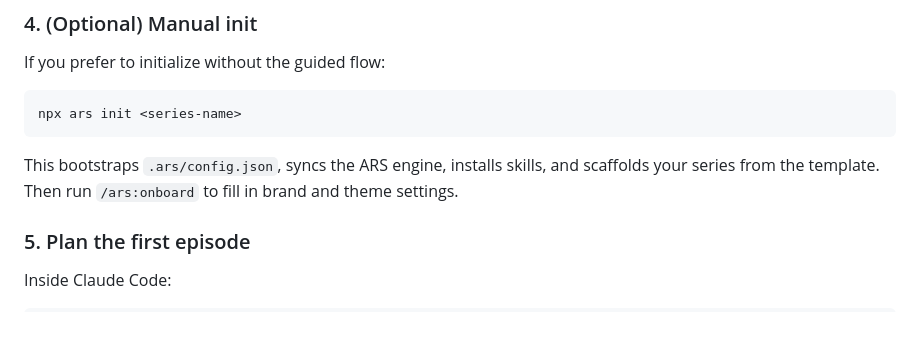
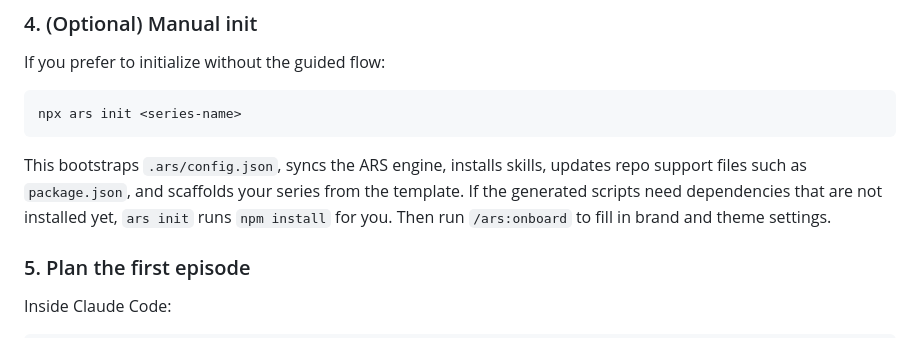
Before and after one commit to dnplus/ars, a Markdown page: README.md, the part around the change. GitHub-like rendering.

Commit message:
docs(init): document support file repair

````diff
--- a/README.md
+++ b/README.md
@@ -86,7 +86,7 @@ If you prefer to initialize without the guided flow:
 npx ars init <series-name>
 ```
 
-This bootstraps `.ars/config.json`, syncs the ARS engine, installs skills, and scaffolds your series from the template. Then run `/ars:onboard` to fill in brand and theme settings.
+This bootstraps `.ars/config.json`, syncs the ARS engine, installs skills, updates repo support files such as `package.json`, and scaffolds your series from the template. If the generated scripts need dependencies that are not installed yet, `ars init` runs `npm install` for you. Then run `/ars:onboard` to fill in brand and theme settings.
 
 ### 5. Plan the first episode
 
````
